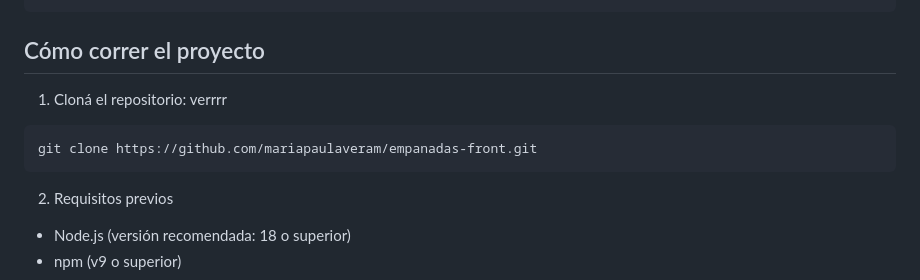
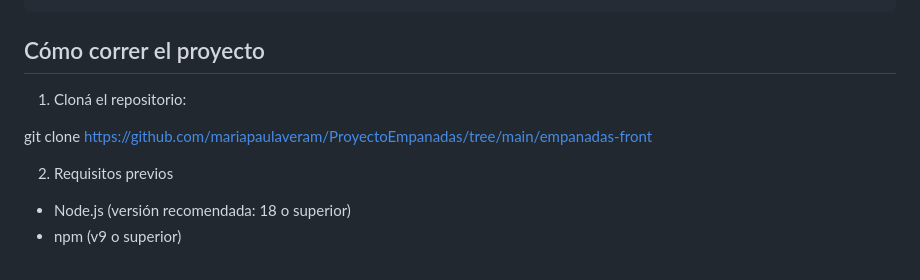
Before and after one commit to mariapaulaveram/ProyectoEmpanadas, a Markdown page: empanadas-front/README.md, the part around the change. Drawn GitHub-style.

Commit message:
agrego ruta para clonar

````diff
--- a/empanadas-front/README.md
+++ b/empanadas-front/README.md
@@ -77,11 +77,10 @@ Me inspiré en el diseño y experiencia de usuario de [menu.fu.do/more](https://
 
 ##  Cómo correr el proyecto
 
-1. Cloná el repositorio:   verrrr
+1. Cloná el repositorio:
 
-```bash
-git clone https://github.com/mariapaulaveram/empanadas-front.git
-```
+git clone https://github.com/mariapaulaveram/ProyectoEmpanadas/tree/main/empanadas-front
+
 
 2. Requisitos previos
 
````
Also changed, not shown: empanadas-back/README.md (+2 -2 lines).
